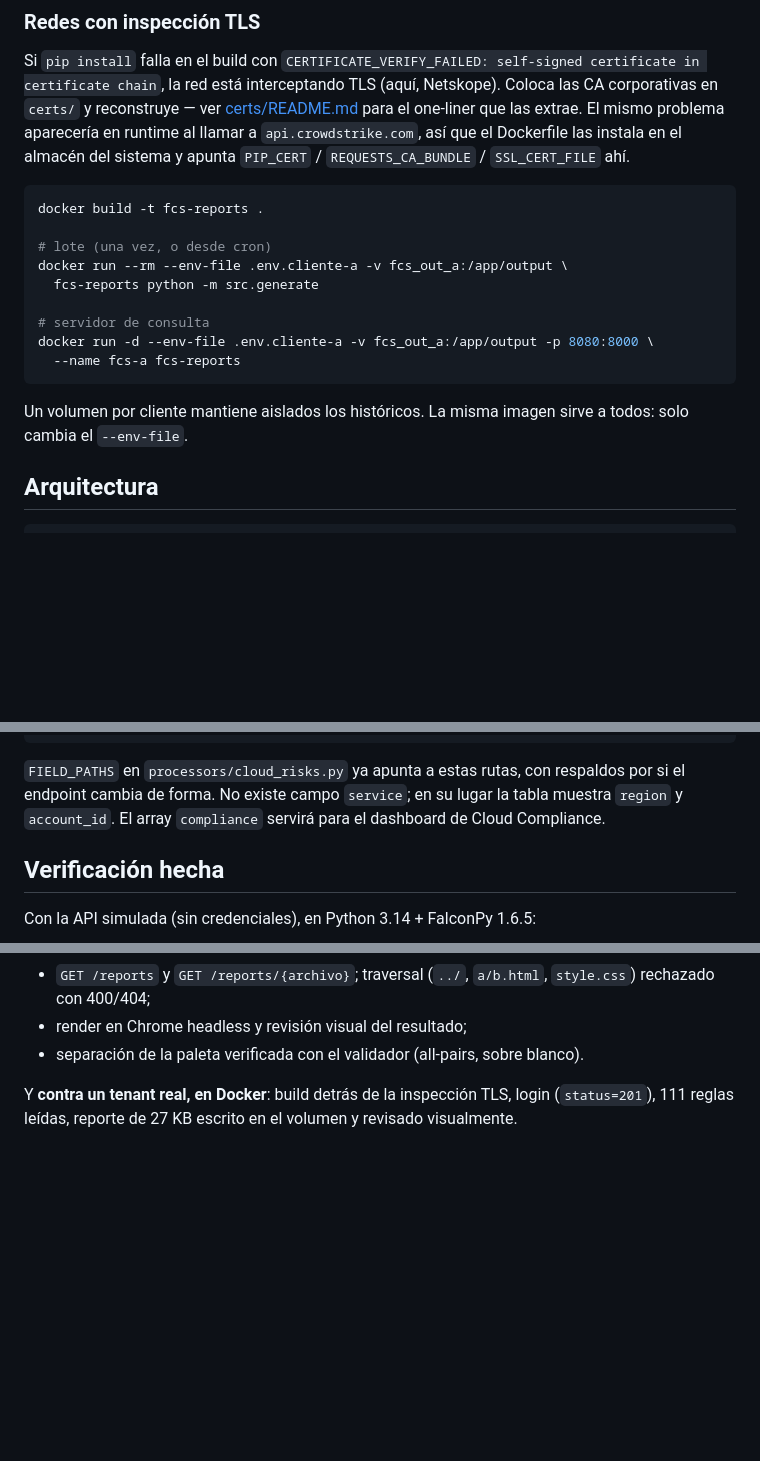
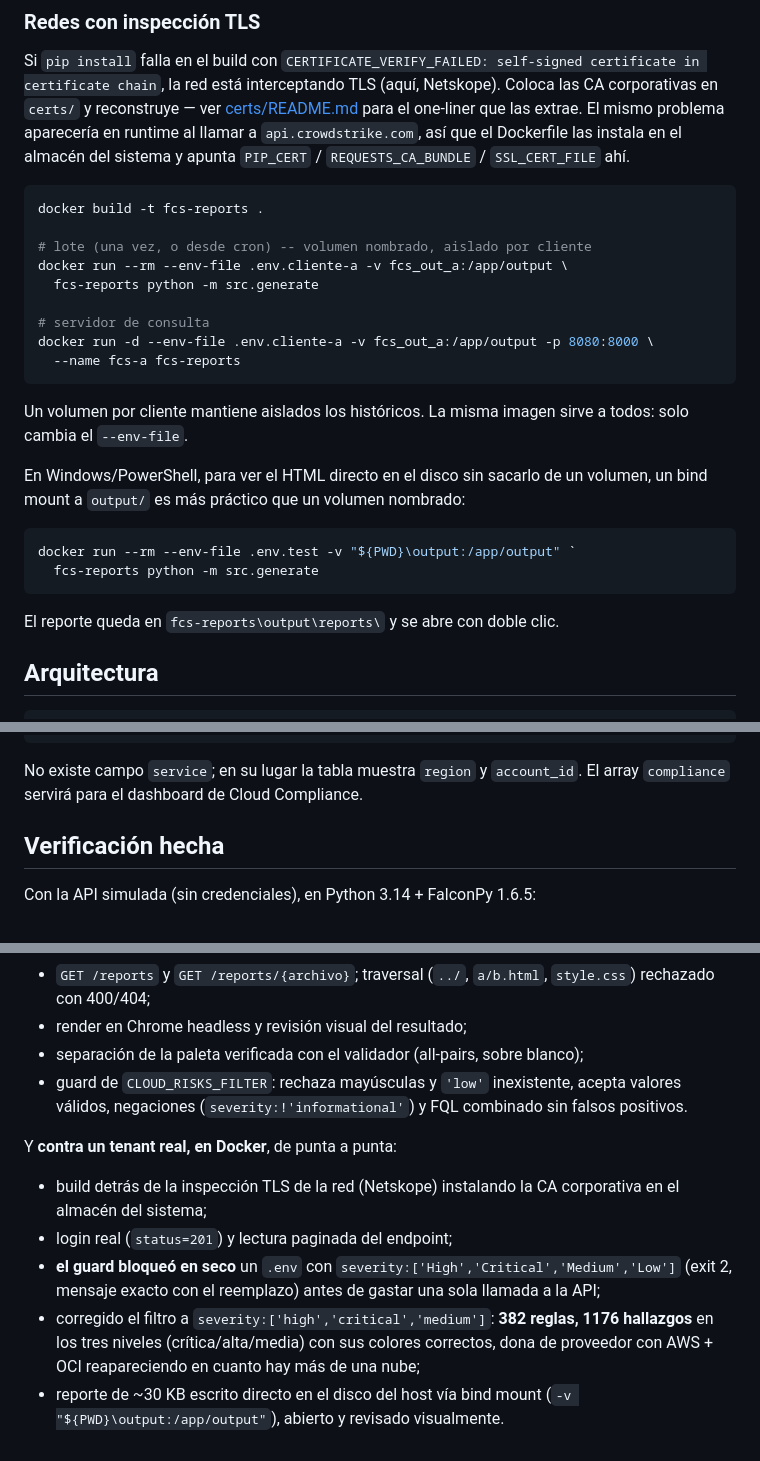
Before and after one commit to miiguelgonzalezh/cloud-security-api, a Markdown page: fcs-reports/README.md, 3 parts joined by grey strips. Rendered like a GitHub page; blank space fills up the shorter version.

````diff
--- a/fcs-reports/README.md
+++ b/fcs-reports/README.md
@@ -67,7 +67,7 @@ sistema y apunta `PIP_CERT` / `REQUESTS_CA_BUNDLE` / `SSL_CERT_FILE` ahí.
 ```bash
 docker build -t fcs-reports .
 
-# lote (una vez, o desde cron)
+# lote (una vez, o desde cron) -- volumen nombrado, aislado por cliente
 docker run --rm --env-file .env.cliente-a -v fcs_out_a:/app/output \
   fcs-reports python -m src.generate
 
@@ -78,6 +78,16 @@ docker run -d --env-file .env.cliente-a -v fcs_out_a:/app/output -p 8080:8000 \
 
 Un volumen por cliente mantiene aislados los históricos. La misma imagen sirve a
 todos: solo cambia el `--env-file`.
+
+En Windows/PowerShell, para ver el HTML directo en el disco sin sacarlo de un
+volumen, un bind mount a `output/` es más práctico que un volumen nombrado:
+
+```powershell
+docker run --rm --env-file .env.test -v "${PWD}\output:/app/output" `
+  fcs-reports python -m src.generate
+```
+
+El reporte queda en `fcs-reports\output\reports\` y se abre con doble clic.
 
 ## Arquitectura
 
@@ -212,10 +222,9 @@ La validación solo mira cláusulas `severity:`; el resto del FQL pasa intacto
 }
 ```
 
-`FIELD_PATHS` en `processors/cloud_risks.py` ya apunta a estas rutas, con
-respaldos por si el endpoint cambia de forma. No existe campo `service`; en su
-lugar la tabla muestra `region` y `account_id`. El array `compliance` servirá
-para el dashboard de Cloud Compliance.
+No existe campo `service`; en su lugar la tabla muestra `region` y
+`account_id`. El array `compliance` servirá para el dashboard de Cloud
+Compliance.
 
 ## Verificación hecha
 
@@ -233,8 +242,22 @@ Con la API simulada (sin credenciales), en Python 3.14 + FalconPy 1.6.5:
 - `GET /reports` y `GET /reports/{archivo}`; traversal (`../`, `a/b.html`,
   `style.css`) rechazado con 400/404;
 - render en Chrome headless y revisión visual del resultado;
-- separación de la paleta verificada con el validador (all-pairs, sobre blanco).
+- separación de la paleta verificada con el validador (all-pairs, sobre blanco);
+- guard de `CLOUD_RISKS_FILTER`: rechaza mayúsculas y `'low'` inexistente,
+  acepta valores válidos, negaciones (`severity:!'informational'`) y FQL
+  combinado sin falsos positivos.
 
-Y **contra un tenant real, en Docker**: build detrás de la inspección TLS, login
-(`status=201`), 111 reglas leídas, reporte de 27 KB escrito en el volumen y
-revisado visualmente.
+Y **contra un tenant real, en Docker**, de punta a punta:
+
+- build detrás de la inspección TLS de la red (Netskope) instalando la CA
+  corporativa en el almacén del sistema;
+- login real (`status=201`) y lectura paginada del endpoint;
+- **el guard bloqueó en seco** un `.env` con `severity:['High','Critical','Medium','Low']`
+  (exit 2, mensaje exacto con el reemplazo) antes de gastar una sola llamada a
+  la API;
+- corregido el filtro a `severity:['high','critical','medium']`: **382
+  reglas, 1176 hallazgos** en los tres niveles (crítica/alta/media) con sus
+  colores correctos, dona de proveedor con AWS + OCI reapareciendo en cuanto
+  hay más de una nube;
+- reporte de ~30 KB escrito directo en el disco del host vía bind mount
+  (`-v "${PWD}\output:/app/output"`), abierto y revisado visualmente.
````
